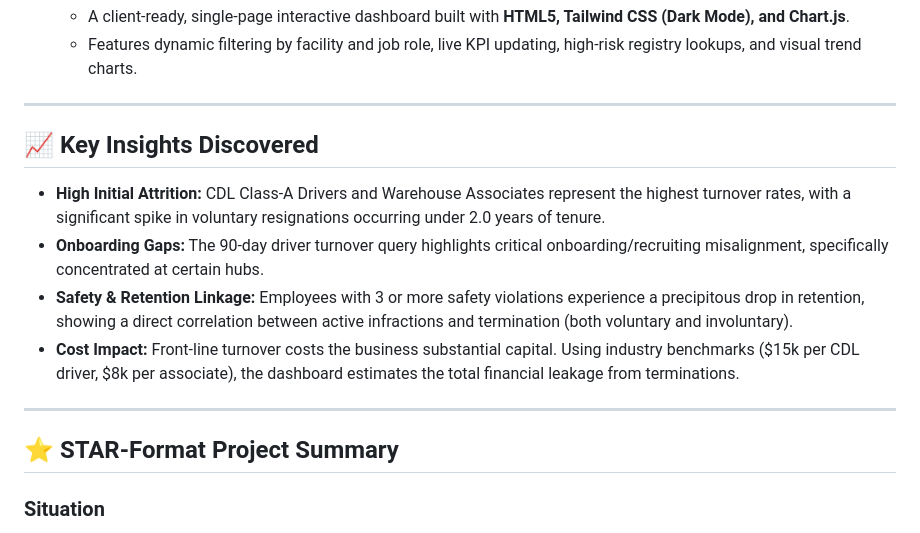
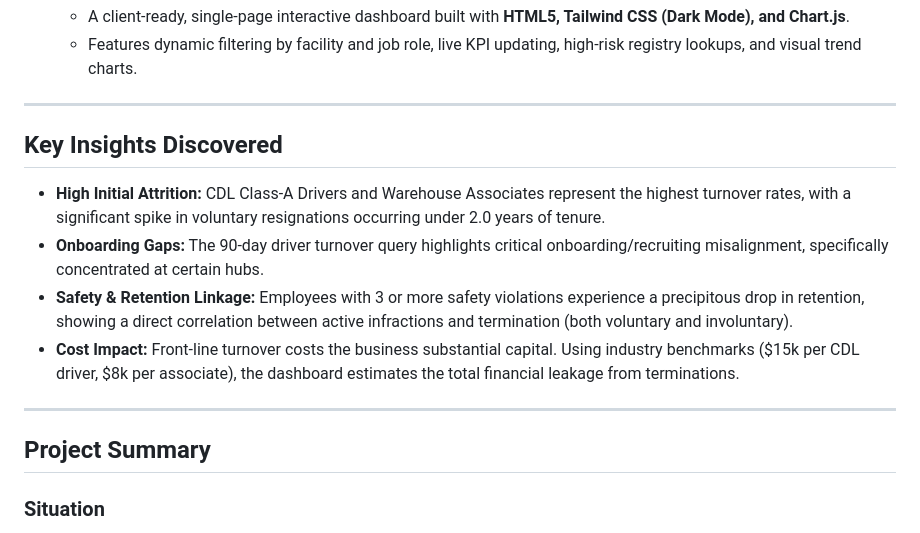
Before and after one commit to AtlasFinds/Logistics-Workforce-Operations-Analytics, a Markdown page: README.md, the part around one of its changes. Rendered like a GitHub page.

Commit message:
Refine README structure and formatting
Updated section headings and improved formatting in the README file.

```diff
--- a/README.md
+++ b/README.md
@@ -30,7 +30,7 @@ The workspace contains the following deliverables:
 
 ---
 
-## 📈 Key Insights Discovered
+## Key Insights Discovered
 
 * **High Initial Attrition:** CDL Class-A Drivers and Warehouse Associates represent the highest turnover rates, with a significant spike in voluntary resignations occurring under 2.0 years of tenure.
 * **Onboarding Gaps:** The 90-day driver turnover query highlights critical onboarding/recruiting misalignment, specifically concentrated at certain hubs.
@@ -39,7 +39,7 @@ The workspace contains the following deliverables:
 
 ---
 
-## ⭐ STAR-Format Project Summary
+## Project Summary
 
 ### **Situation**
 In a highly competitive supply chain market, our enterprise experienced elevated front-line turnover, specifically among CDL Class-A Drivers and Warehouse Associates. Executive leadership lacked an integrated tool to track regional headcount distribution, analyze the root causes of early-stage turnover, correlate safety violations with employee churn, and quantify the total financial impact of recruitment and replacement costs.
```
Also changed, not shown: other parts of README.md (+2 -2 lines).
